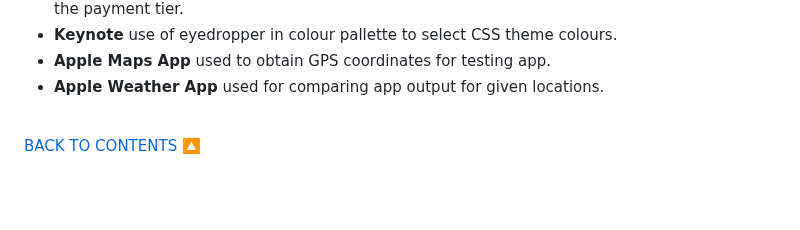
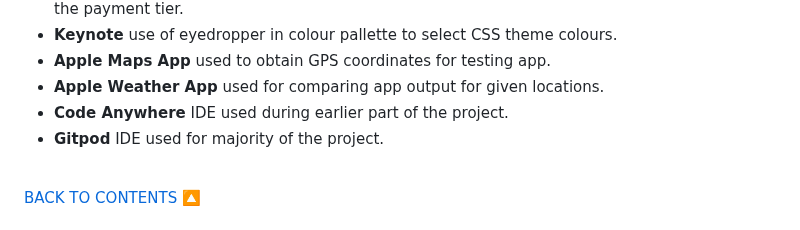
Before and after one commit to johnamdickson/portfolio-project-3, a Markdown page: README.md, the part around the change. Rendered like a GitHub page; blank space fills up the shorter version.

Commit message:
docs: add IDEs to README technologies used

```diff
--- a/README.md
+++ b/README.md
@@ -158,6 +158,8 @@ The structure of the app was defined and mapped out on a [flow chart](views/READ
 - **Keynote** use of eyedropper in colour pallette to select CSS theme colours.
 - **Apple Maps App** used to obtain GPS coordinates for testing app.
 - **Apple Weather App** used for comparing app output for given locations.
+- **Code Anywhere** IDE used during earlier part of the project.
+- **Gitpod** IDE used for majority of the project.
 
 <br><a href="#contents">BACK TO CONTENTS 🔼</a>
 ## Testing
```
